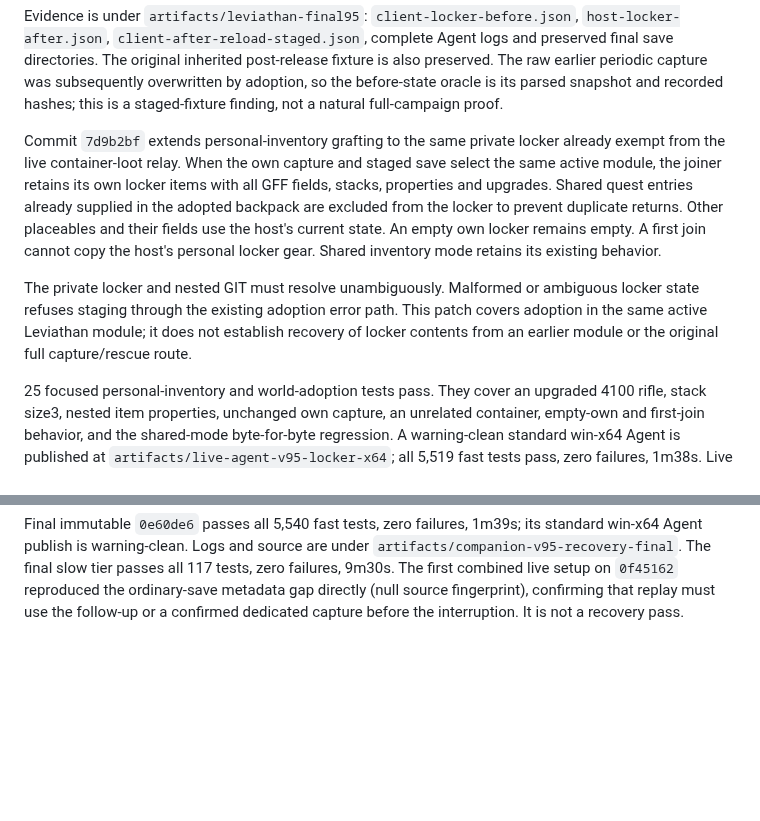
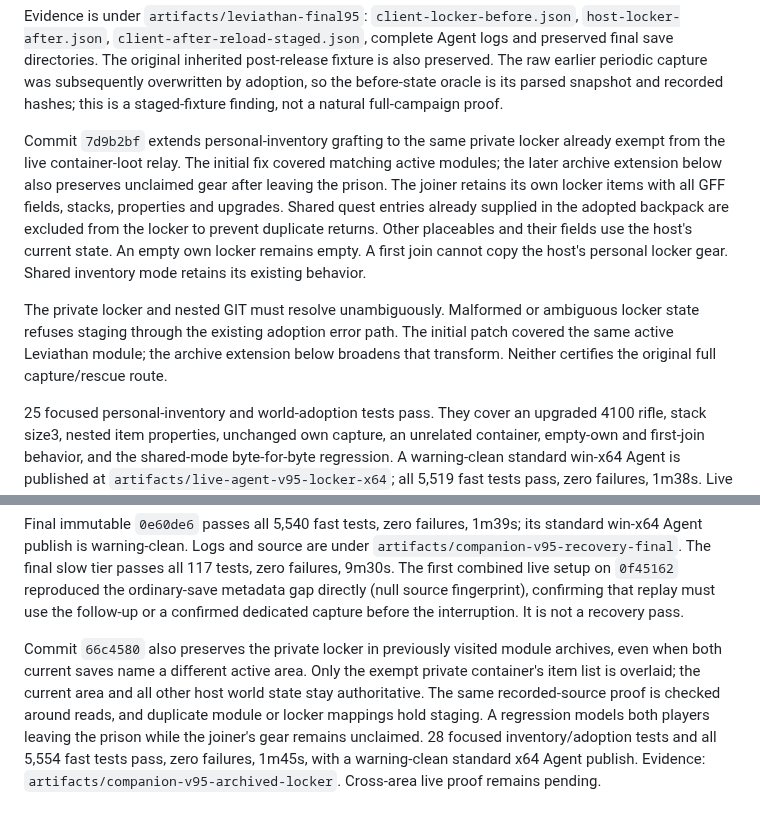
Before and after one commit to ChristopherVR/kotor-coop, a Markdown page: docs/research/leviathan-locker-adoption-2026-10-01.md, 2 parts joined by grey strips. Rendered like a GitHub page; blank space fills up the shorter version.

Commit message:
docs: record archived locker preservation and full regression tier

```diff
--- a/docs/research/leviathan-locker-adoption-2026-10-01.md
+++ b/docs/research/leviathan-locker-adoption-2026-10-01.md
@@ -15,8 +15,8 @@ adoption, so the before-state oracle is its parsed snapshot and recorded hashes;
 this is a staged-fixture finding, not a natural full-campaign proof.
 
 Commit `7d9b2bf` extends personal-inventory grafting to the same private locker
-already exempt from the live container-loot relay. When the own capture and staged
-save select the same active module, the joiner retains its own locker items with
+already exempt from the live container-loot relay. The initial fix covered matching active modules; the later archive extension below
+also preserves unclaimed gear after leaving the prison. The joiner retains its own locker items with
 all GFF fields, stacks, properties and upgrades. Shared quest entries already
 supplied in the adopted backpack are excluded from the locker to prevent duplicate
 returns. Other placeables and their fields use the host's current state. An empty
@@ -24,9 +24,9 @@ own locker remains empty. A first join cannot copy the host's personal locker ge
 Shared inventory mode retains its existing behavior.
 
 The private locker and nested GIT must resolve unambiguously. Malformed or ambiguous
-locker state refuses staging through the existing adoption error path. This patch
-covers adoption in the same active Leviathan module; it does not establish recovery
-of locker contents from an earlier module or the original full capture/rescue route.
+locker state refuses staging through the existing adoption error path. The initial patch
+covered the same active Leviathan module; the archive extension below broadens that
+transform. Neither certifies the original full capture/rescue route.
 
 25 focused personal-inventory and world-adoption tests pass. They cover an upgraded
 4100 rifle, stack size3, nested item properties, unchanged own capture, an unrelated
@@ -57,3 +57,14 @@ its standard win-x64 Agent publish is warning-clean. Logs and source are under
 combined live setup on `0f45162` reproduced the ordinary-save metadata gap directly
 (null source fingerprint), confirming that replay must use the follow-up or a
 confirmed dedicated capture before the interruption. It is not a recovery pass.
+
+
+Commit `66c4580` also preserves the private locker in previously visited module
+archives, even when both current saves name a different active area. Only the
+exempt private container's item list is overlaid; the current area and all other
+host world state stay authoritative. The same recorded-source proof is checked
+around reads, and duplicate module or locker mappings hold staging. A regression
+models both players leaving the prison while the joiner's gear remains unclaimed.
+28 focused inventory/adoption tests and all 5,554 fast tests pass, zero failures,
+1m45s, with a warning-clean standard x64 Agent publish. Evidence:
+`artifacts/companion-v95-archived-locker`. Cross-area live proof remains pending.
```
